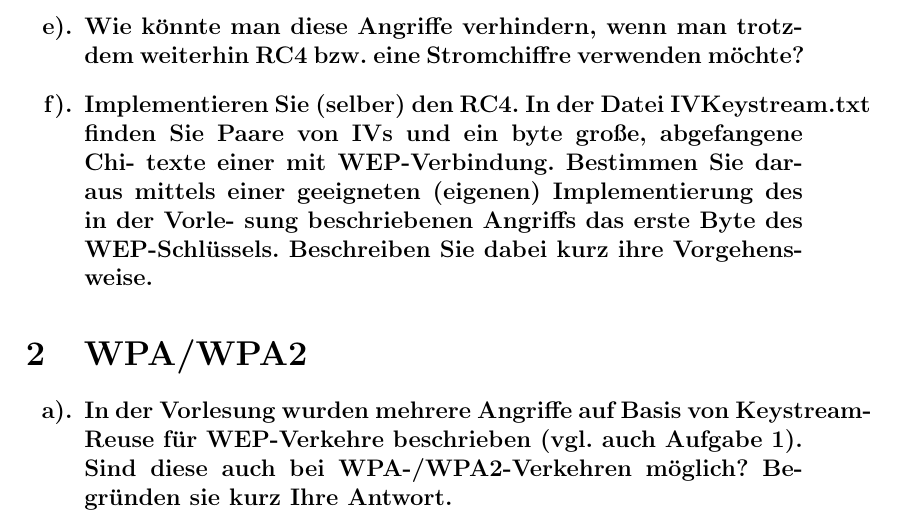
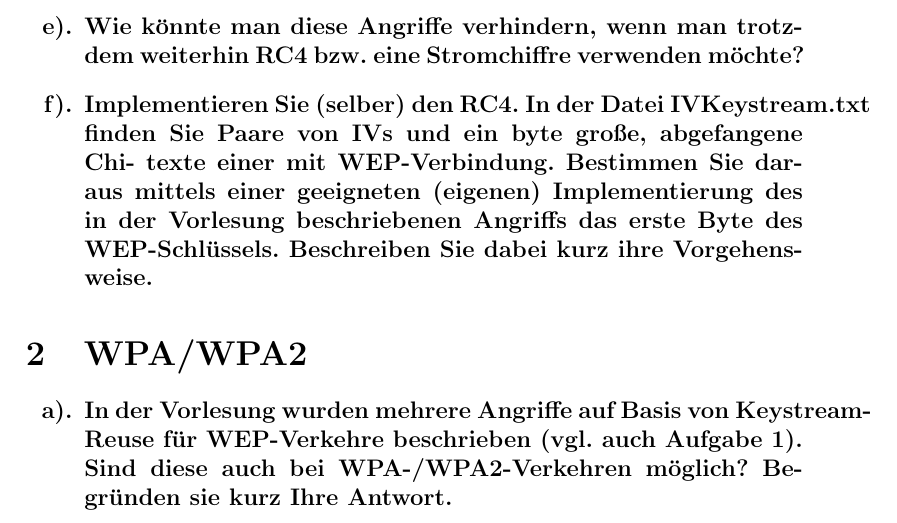
Before and after one commit to leo-mao/Angriffszenarien-und-Gegenma-nahmen-SS18, a LaTeX problem sheet (AuG_Doku/AuG_Uebung1.tex): part of page 4 of 6, cut so that both start at the same text. Compiled offline with pdfLaTeX.

Commit message:
txs auto checkin

```diff
--- a/AuG_Doku/AuG_Uebung1.tex
+++ b/AuG_Doku/AuG_Uebung1.tex
@@ -136,8 +136,7 @@
 
 		\item Implementieren Sie (selber) den RC4.
 		In der Datei IVKeystream.txt finden Sie Paare von IVs und ein byte große, abgefangene Chi-
-		texte einer mit WEP-Verbindung. Bestimmen Sie daraus mittels einer geeigneten (eigenen) Implementierung des in der Vorle-
-		sung beschriebenen Angriffs das erste Byte des WEP-Schlüssels. Beschreiben Sie dabei kurz
+		texte einer mit WEP-Verbindung. Bestimmen Sie daraus mittels einer geeigneten (eigenen) Implementierung des in der Vorlesung beschriebenen Angriffs das erste Byte des WEP-Schlüssels. Beschreiben Sie dabei kurz
 		ihre Vorgehensweise.
     	\end{exercise}
 
```
